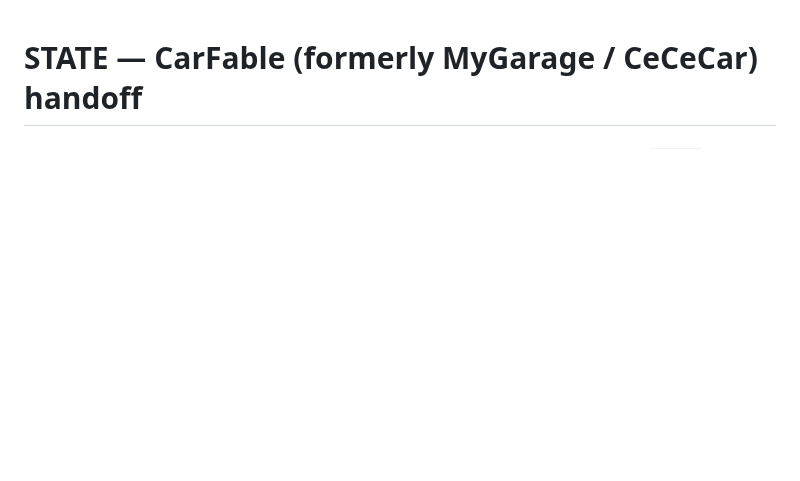
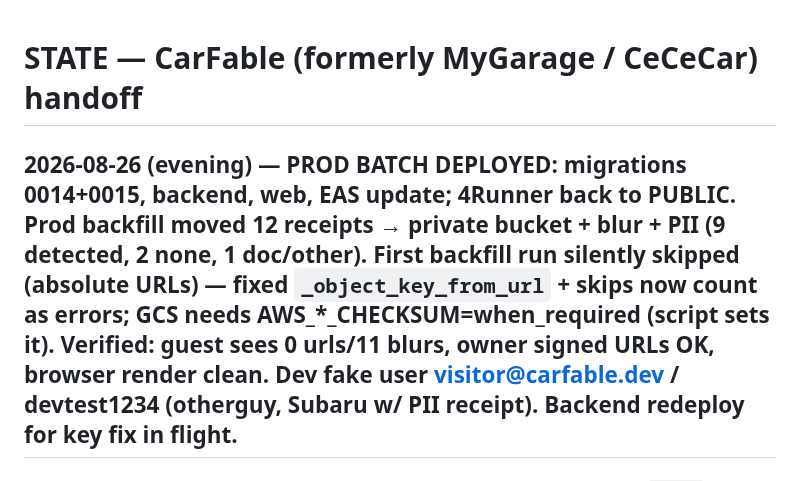
Before and after one commit to joseprupi/mygarage, a Markdown page: .claude/STATE.md, the part around the change. GitHub-like rendering; blank space fills up the shorter version.

Commit message:
state: privacy batch deployed + verified
Co-Authored-By: Claude Fable 5 <noreply@anthropic.com>
Claude-Session: https://claude.ai/code/session_01XcaVwJoxJLv9WeSZ4KP2e6

```diff
--- a/.claude/STATE.md
+++ b/.claude/STATE.md
@@ -1,4 +1,6 @@
 # STATE — CarFable (formerly MyGarage / CeCeCar) handoff
+
+## 2026-08-26 (evening) — PROD BATCH DEPLOYED: migrations 0014+0015, backend, web, EAS update; 4Runner back to PUBLIC. Prod backfill moved 12 receipts → private bucket + blur + PII (9 detected, 2 none, 1 doc/other). First backfill run silently skipped (absolute URLs) — fixed `_object_key_from_url` + skips now count as errors; GCS needs AWS_*_CHECKSUM=when_required (script sets it). Verified: guest sees 0 urls/11 blurs, owner signed URLs OK, browser render clean. Dev fake user visitor@carfable.dev / devtest1234 (otherguy, Subaru w/ PII receipt). Backend redeploy for key fix in flight.
 
 ## 2026-08-26 (late) — DEV: receipt privacy (private bucket `car-social-private` local / `mygarage-app-9feafd-private` prod [created, public-access-prevention], PII detection, provenance) — migration 0015. PROD STOPGAP: 4Runner set PRIVATE (flip back public after deploy); 2 orphan receipt files purged from public bucket. Deploy batch = migrations 0014+0015, backend (needs STORAGE_PRIVATE_BUCKET — already in deploy-backend.sh), web, `backend/scripts/backfill_media_privacy.py` against prod (moves 12 files), EAS update. Leftover cloud-sql-proxy on :5437 was killed.
 
```
